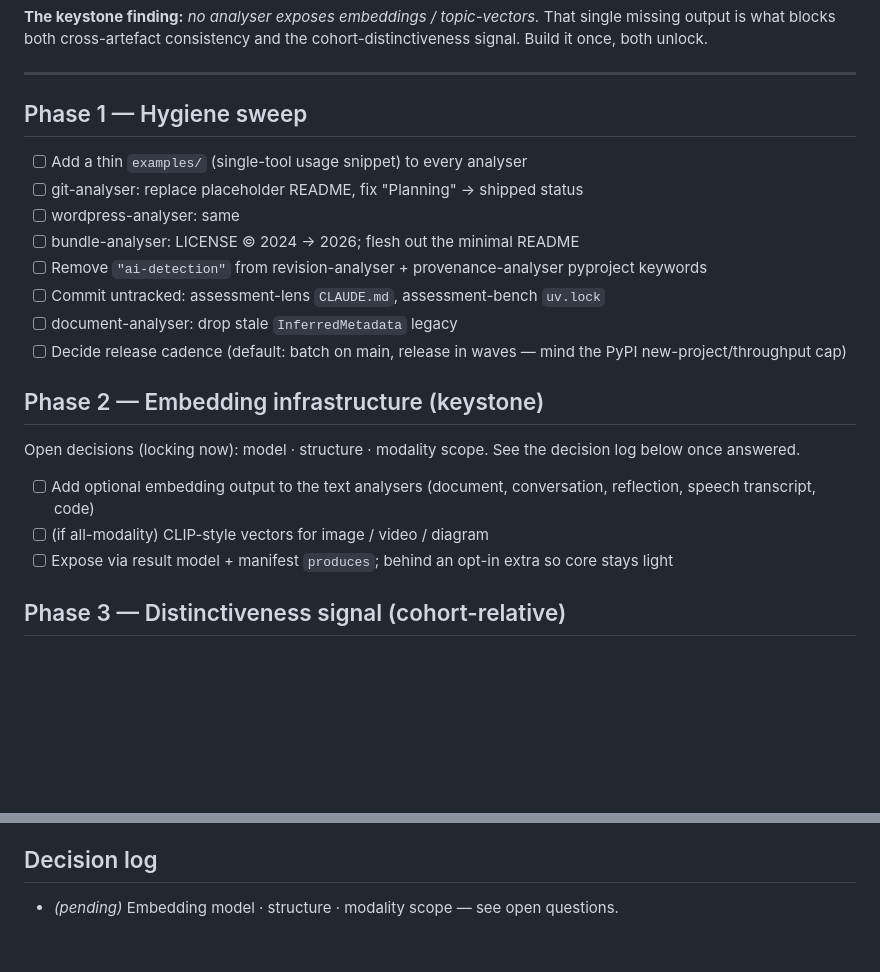
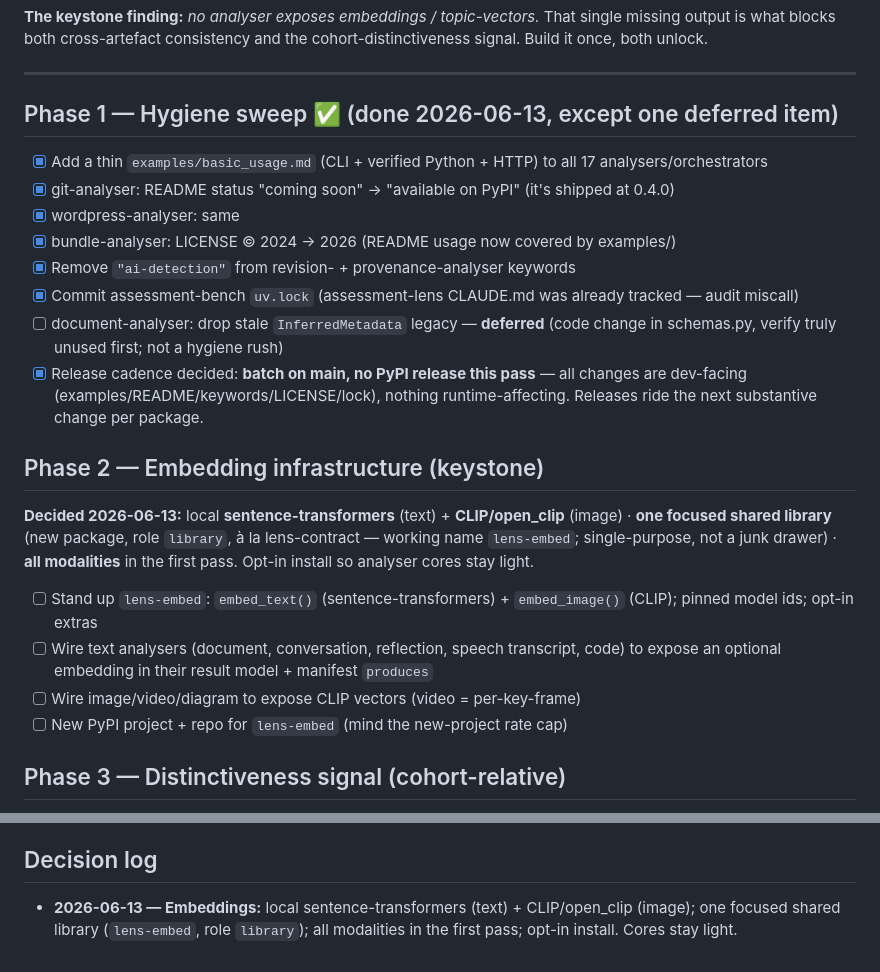
Before and after one commit to michael-borck/lens-analysers, a Markdown page: docs/ROADMAP.md, 2 parts joined by grey strips. Drawn GitHub-style; blank space fills up the shorter version.

Commit message:
docs: tick Phase 1 hygiene sweep complete (examples + fixes); lock embedding decisions
Co-Authored-By: Claude Fable 5 <noreply@anthropic.com>

```diff
--- a/docs/ROADMAP.md
+++ b/docs/ROADMAP.md
@@ -44,25 +44,28 @@ cohort-distinctiveness signal. Build it once, both unlock.
 
 ---
 
-## Phase 1 — Hygiene sweep
+## Phase 1 — Hygiene sweep  ✅ (done 2026-06-13, except one deferred item)
 
-- [ ] Add a thin `examples/` (single-tool usage snippet) to every analyser
-- [ ] git-analyser: replace placeholder README, fix "Planning" → shipped status
-- [ ] wordpress-analyser: same
-- [ ] bundle-analyser: LICENSE © 2024 → 2026; flesh out the minimal README
-- [ ] Remove `"ai-detection"` from revision-analyser + provenance-analyser pyproject keywords
-- [ ] Commit untracked: assessment-lens `CLAUDE.md`, assessment-bench `uv.lock`
-- [ ] document-analyser: drop stale `InferredMetadata` legacy
-- [ ] Decide release cadence (default: batch on main, release in waves — mind the PyPI new-project/throughput cap)
+- [x] Add a thin `examples/basic_usage.md` (CLI + verified Python + HTTP) to all 17 analysers/orchestrators
+- [x] git-analyser: README status "coming soon" → "available on PyPI" (it's shipped at 0.4.0)
+- [x] wordpress-analyser: same
+- [x] bundle-analyser: LICENSE © 2024 → 2026 (README usage now covered by examples/)
+- [x] Remove `"ai-detection"` from revision- + provenance-analyser keywords
+- [x] Commit assessment-bench `uv.lock` (assessment-lens CLAUDE.md was already tracked — audit miscall)
+- [ ] document-analyser: drop stale `InferredMetadata` legacy — **deferred** (code change in schemas.py, verify truly unused first; not a hygiene rush)
+- [x] Release cadence decided: **batch on main, no PyPI release this pass** — all changes are dev-facing (examples/README/keywords/LICENSE/lock), nothing runtime-affecting. Releases ride the next substantive change per package.
 
 ## Phase 2 — Embedding infrastructure (keystone)
 
-Open decisions (locking now): model · structure · modality scope. See the
-decision log below once answered.
+**Decided 2026-06-13:** local **sentence-transformers** (text) + **CLIP/open_clip**
+(image) · **one focused shared library** (new package, role `library`, à la
+lens-contract — working name `lens-embed`; single-purpose, not a junk drawer) ·
+**all modalities** in the first pass. Opt-in install so analyser cores stay light.
 
-- [ ] Add optional embedding output to the text analysers (document, conversation, reflection, speech transcript, code)
-- [ ] (if all-modality) CLIP-style vectors for image / video / diagram
-- [ ] Expose via result model + manifest `produces`; behind an opt-in extra so core stays light
+- [ ] Stand up `lens-embed`: `embed_text()` (sentence-transformers) + `embed_image()` (CLIP); pinned model ids; opt-in extras
+- [ ] Wire text analysers (document, conversation, reflection, speech transcript, code) to expose an optional embedding in their result model + manifest `produces`
+- [ ] Wire image/video/diagram to expose CLIP vectors (video = per-key-frame)
+- [ ] New PyPI project + repo for `lens-embed` (mind the new-project rate cap)
 
 ## Phase 3 — Distinctiveness signal (cohort-relative)
 
@@ -104,4 +107,4 @@ the LLM narrates and cites; it never scores; a human marks.)
 
 ## Decision log
 
-- _(pending)_ Embedding model · structure · modality scope — see open questions.
+- **2026-06-13 — Embeddings:** local sentence-transformers (text) + CLIP/open_clip (image); one focused shared library (`lens-embed`, role `library`); all modalities in the first pass; opt-in install. Cores stay light.
```
